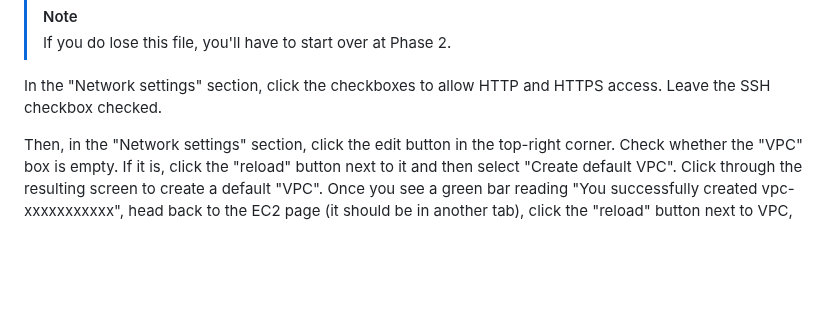
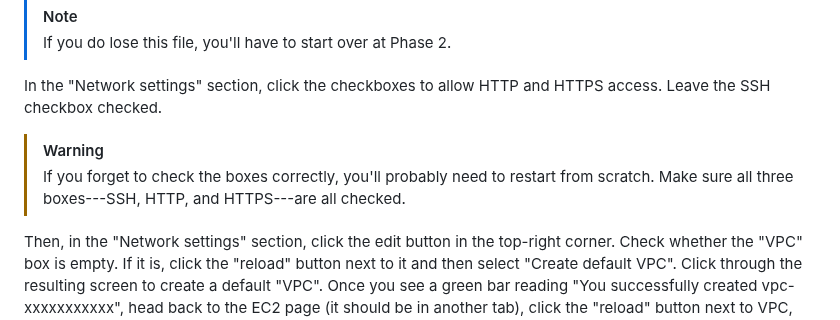
Before and after one commit to utah-cs3550-fa25/assignments, a Markdown page: hw7.md, the part around the change. Rendered like a GitHub page; blank space fills up the shorter version.

Commit message:
Louder warning

```diff
--- a/hw7.md
+++ b/hw7.md
@@ -204,6 +204,11 @@ Your browser will download a file. **Do not lose this file.**
 
 In the "Network settings" section, click the checkboxes to allow HTTP
 and HTTPS access. Leave the SSH checkbox checked.
+
+> [!WARNING]
+> If you forget to check the boxes correctly, you'll probably need to
+> restart from scratch. Make sure all three boxes---SSH, HTTP, and
+> HTTPS---are all checked.
 
 Then, in the "Network settings" section, click the edit button in the
 top-right corner. Check whether the "VPC" box is empty. If it is,
```
